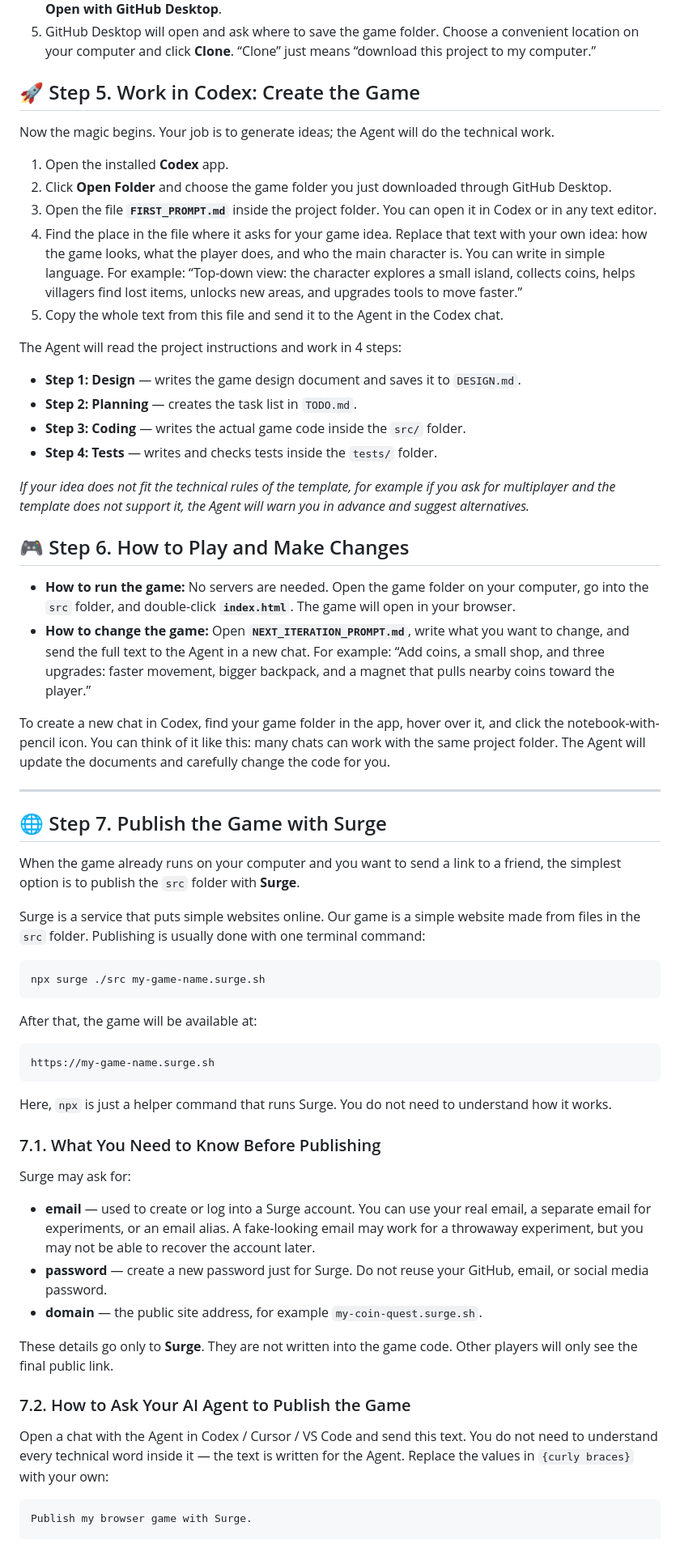
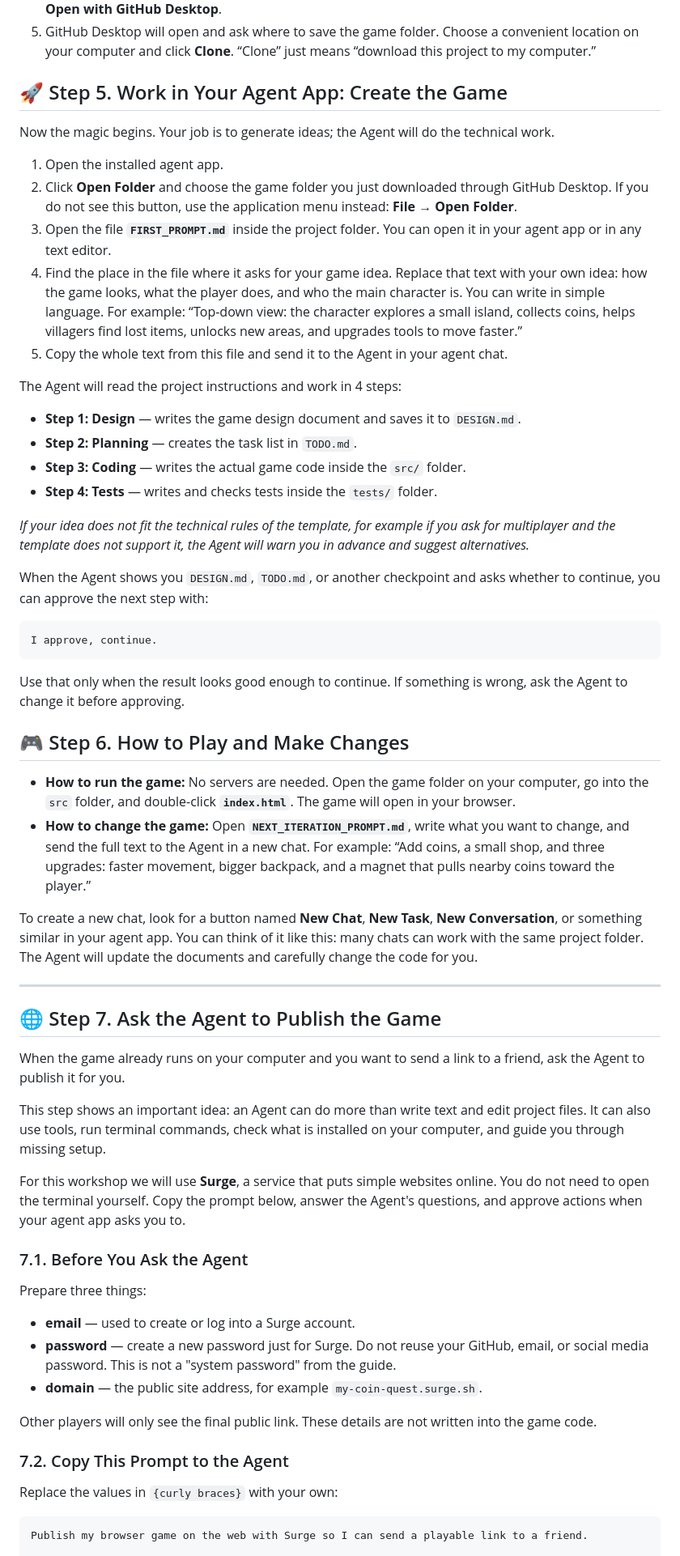
Before and after one commit to ludenio/WebGameTemplateForAgents, a Markdown page: AGENTS_WORKSHOP_GUIDE.md, the part around one of its changes. Shown at 81% size. GitHub-like rendering.

````diff
--- a/AGENTS_WORKSHOP_GUIDE.md
+++ b/AGENTS_WORKSHOP_GUIDE.md
@@ -59,15 +59,15 @@ We will not write the game from scratch. Instead, we will use a starter template
 4.  You are now on the page of your own copy of the project. Click the green **Code** button and choose **Open with GitHub Desktop**.
 5.  GitHub Desktop will open and ask where to save the game folder. Choose a convenient location on your computer and click **Clone**. “Clone” just means “download this project to my computer.”
 
-## 🚀 Step 5. Work in Codex: Create the Game
+## 🚀 Step 5. Work in Your Agent App: Create the Game
 
 Now the magic begins. Your job is to generate ideas; the Agent will do the technical work.
 
-1.  Open the installed **Codex** app.
-2.  Click **Open Folder** and choose the game folder you just downloaded through GitHub Desktop.
-3.  Open the file **`FIRST_PROMPT.md`** inside the project folder. You can open it in Codex or in any text editor.
+1.  Open the installed agent app.
+2.  Click **Open Folder** and choose the game folder you just downloaded through GitHub Desktop. If you do not see this button, use the application menu instead: **File** → **Open Folder**.
+3.  Open the file **`FIRST_PROMPT.md`** inside the project folder. You can open it in your agent app or in any text editor.
 4.  Find the place in the file where it asks for your game idea. Replace that text with your own idea: how the game looks, what the player does, and who the main character is. You can write in simple language. For example: “Top-down view: the character explores a small island, collects coins, helps villagers find lost items, unlocks new areas, and upgrades tools to move faster.”
-5.  Copy the whole text from this file and send it to the Agent in the Codex chat.
+5.  Copy the whole text from this file and send it to the Agent in your agent chat.
 
 The Agent will read the project instructions and work in 4 steps:
 
@@ -78,49 +78,47 @@ The Agent will read the project instructions and work in 4 steps:
 
 *If your idea does not fit the technical rules of the template, for example if you ask for multiplayer and the template does not support it, the Agent will warn you in advance and suggest alternatives.*
 
+When the Agent shows you `DESIGN.md`, `TODO.md`, or another checkpoint and asks whether to continue, you can approve the next step with:
+
+```text
+I approve, continue.
+```
+
+Use that only when the result looks good enough to continue. If something is wrong, ask the Agent to change it before approving.
+
 ## 🎮 Step 6. How to Play and Make Changes
 
 * **How to run the game:** No servers are needed. Open the game folder on your computer, go into the `src` folder, and double-click **`index.html`**. The game will open in your browser.
 * **How to change the game:** Open **`NEXT_ITERATION_PROMPT.md`**, write what you want to change, and send the full text to the Agent in a new chat. For example: “Add coins, a small shop, and three upgrades: faster movement, bigger backpack, and a magnet that pulls nearby coins toward the player.”
 
-To create a new chat in Codex, find your game folder in the app, hover over it, and click the notebook-with-pencil icon. You can think of it like this: many chats can work with the same project folder. The Agent will update the documents and carefully change the code for you.
+To create a new chat, look for a button named **New Chat**, **New Task**, **New Conversation**, or something similar in your agent app. You can think of it like this: many chats can work with the same project folder. The Agent will update the documents and carefully change the code for you.
 
 ---
 
-## 🌐 Step 7. Publish the Game with Surge
+## 🌐 Step 7. Ask the Agent to Publish the Game
 
-When the game already runs on your computer and you want to send a link to a friend, the simplest option is to publish the `src` folder with **Surge**.
+When the game already runs on your computer and you want to send a link to a friend, ask the Agent to publish it for you.
 
-Surge is a service that puts simple websites online. Our game is a simple website made from files in the `src` folder. Publishing is usually done with one terminal command:
+This step shows an important idea: an Agent can do more than write text and edit project files. It can also use tools, run terminal commands, check what is installed on your computer, and guide you through missing setup.
 
-```bash
-npx surge ./src my-game-name.surge.sh
-```
+For this workshop we will use **Surge**, a service that puts simple websites online. You do not need to open the terminal yourself. Copy the prompt below, answer the Agent's questions, and approve actions when your agent app asks you to.
 
-After that, the game will be available at:
+### 7.1. Before You Ask the Agent
+
+Prepare three things:
+
+* **email** — used to create or log into a Surge account.
+* **password** — create a new password just for Surge. Do not reuse your GitHub, email, or social media password. This is not a "system password" from the guide.
+* **domain** — the public site address, for example `my-coin-quest.surge.sh`.
+
+Other players will only see the final public link. These details are not written into the game code.
+
+### 7.2. Copy This Prompt to the Agent
+
+Replace the values in `{curly braces}` with your own:
 
 ```text
-https://my-game-name.surge.sh
-```
-
-Here, `npx` is just a helper command that runs Surge. You do not need to understand how it works.
-
-### 7.1. What You Need to Know Before Publishing
-
-Surge may ask for:
-
-* **email** — used to create or log into a Surge account. You can use your real email, a separate email for experiments, or an email alias. A fake-looking email may work for a throwaway experiment, but you may not be able to recover the account later.
-* **password** — create a new password just for Surge. Do not reuse your GitHub, email, or social media password.
-* **domain** — the public site address, for example `my-coin-quest.surge.sh`.
-
-These details go only to **Surge**. They are not written into the game code. Other players will only see the final public link.
-
-### 7.2. How to Ask Your AI Agent to Publish the Game
-
-Open a chat with the Agent in Codex / Cursor / VS Code and send this text. You do not need to understand every technical word inside it — the text is written for the Agent. Replace the values in `{curly braces}` with your own:
-
-```text
-Publish my browser game with Surge.
+Publish my browser game on the web with Surge so I can send a playable link to a friend.
 
 Important:
 - the game is inside the src folder;
````
Also changed, not shown: other parts of AGENTS_WORKSHOP_GUIDE.md (+33 -37 lines), README.md (+3 -3 lines).
